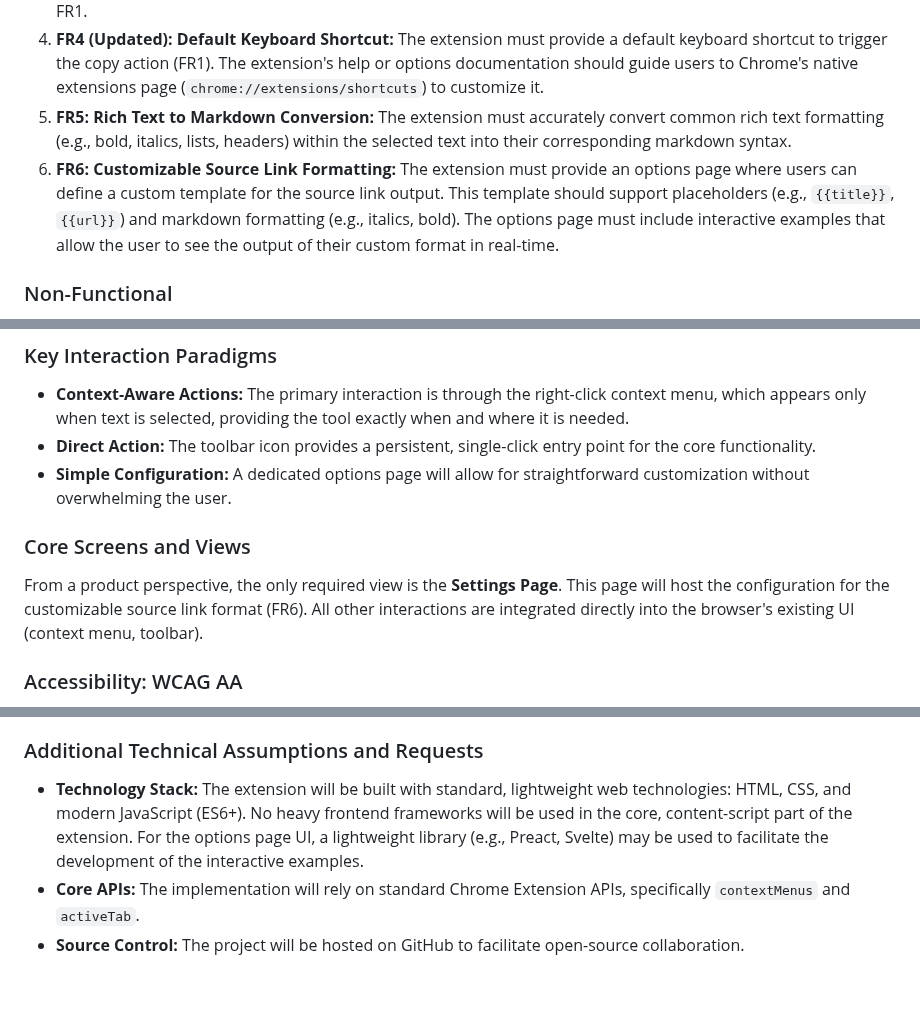
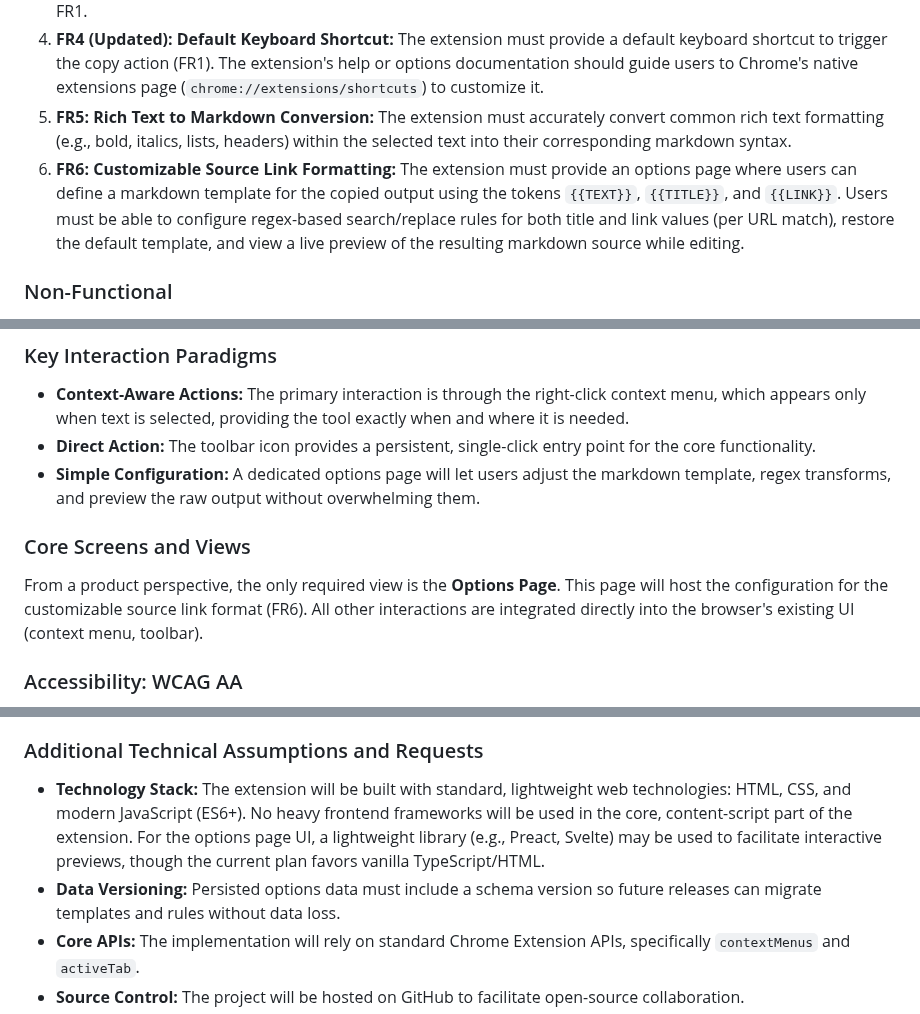
Before and after one commit to PabloLION/MarkQuote, a Markdown page: docs/prd.md, 3 parts joined by grey strips. GitHub-like rendering; blank space fills up the shorter version.

```diff
--- a/docs/prd.md
+++ b/docs/prd.md
@@ -30,7 +30,7 @@ MarkQuote solves this problem by providing a lightweight Chrome extension that a
 3. **FR3 (Updated): Toolbar Icon Action:** The extension must have a toolbar icon that, when clicked, performs the same action as the context menu: copying the currently selected text on the page using the format defined in FR1.
 4. **FR4 (Updated): Default Keyboard Shortcut:** The extension must provide a default keyboard shortcut to trigger the copy action (FR1). The extension's help or options documentation should guide users to Chrome's native extensions page (`chrome://extensions/shortcuts`) to customize it.
 5. **FR5: Rich Text to Markdown Conversion:** The extension must accurately convert common rich text formatting (e.g., bold, italics, lists, headers) within the selected text into their corresponding markdown syntax.
-6. **FR6: Customizable Source Link Formatting:** The extension must provide an options page where users can define a custom template for the source link output. This template should support placeholders (e.g., `{{title}}`, `{{url}}`) and markdown formatting (e.g., italics, bold). The options page must include interactive examples that allow the user to see the output of their custom format in real-time.
+6. **FR6: Customizable Source Link Formatting:** The extension must provide an options page where users can define a markdown template for the copied output using the tokens `{{TEXT}}`, `{{TITLE}}`, and `{{LINK}}`. Users must be able to configure regex-based search/replace rules for both title and link values (per URL match), restore the default template, and view a live preview of the resulting markdown source while editing.
 
 ### Non-Functional
 
@@ -51,11 +51,11 @@ The user experience should be minimalist, efficient, and nearly invisible. The e
 
 - **Context-Aware Actions:** The primary interaction is through the right-click context menu, which appears only when text is selected, providing the tool exactly when and where it is needed.
 - **Direct Action:** The toolbar icon provides a persistent, single-click entry point for the core functionality.
-- **Simple Configuration:** A dedicated options page will allow for straightforward customization without overwhelming the user.
+- **Simple Configuration:** A dedicated options page will let users adjust the markdown template, regex transforms, and preview the raw output without overwhelming them.
 
 ### Core Screens and Views
 
-From a product perspective, the only required view is the **Settings Page**. This page will host the configuration for the customizable source link format (FR6). All other interactions are integrated directly into the browser's existing UI (context menu, toolbar).
+From a product perspective, the only required view is the **Options Page**. This page will host the configuration for the customizable source link format (FR6). All other interactions are integrated directly into the browser's existing UI (context menu, toolbar).
 
 ### Accessibility: WCAG AA
 
@@ -85,7 +85,8 @@ The project should include a testing suite. Unit tests should cover individual J
 
 ### Additional Technical Assumptions and Requests
 
-- **Technology Stack:** The extension will be built with standard, lightweight web technologies: HTML, CSS, and modern JavaScript (ES6+). No heavy frontend frameworks will be used in the core, content-script part of the extension. For the options page UI, a lightweight library (e.g., Preact, Svelte) may be used to facilitate the development of the interactive examples.
+- **Technology Stack:** The extension will be built with standard, lightweight web technologies: HTML, CSS, and modern JavaScript (ES6+). No heavy frontend frameworks will be used in the core, content-script part of the extension. For the options page UI, a lightweight library (e.g., Preact, Svelte) may be used to facilitate interactive previews, though the current plan favors vanilla TypeScript/HTML.
+- **Data Versioning:** Persisted options data must include a schema version so future releases can migrate templates and rules without data loss.
 - **Core APIs:** The implementation will rely on standard Chrome Extension APIs, specifically `contextMenus` and `activeTab`.
 - **Source Control:** The project will be hosted on GitHub to facilitate open-source collaboration.
 - **Deployment Target:** The extension will be packaged and deployed exclusively to the Google Chrome Web Store.
```
Also changed, not shown: other parts of docs/prd.md (+1 -1 lines), docs/stories/3.1-finish-options-page.md (+20 -20 lines), docs/ui-architecture.md (+26 -9 lines).
